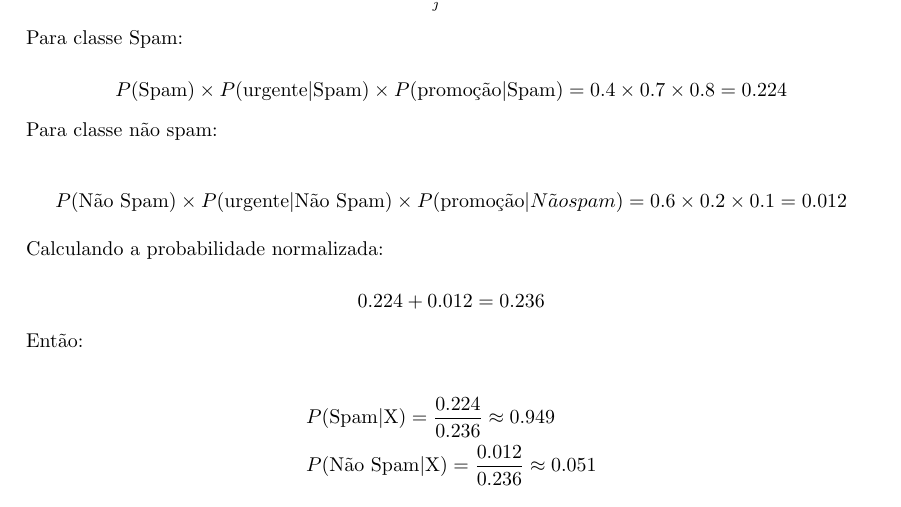
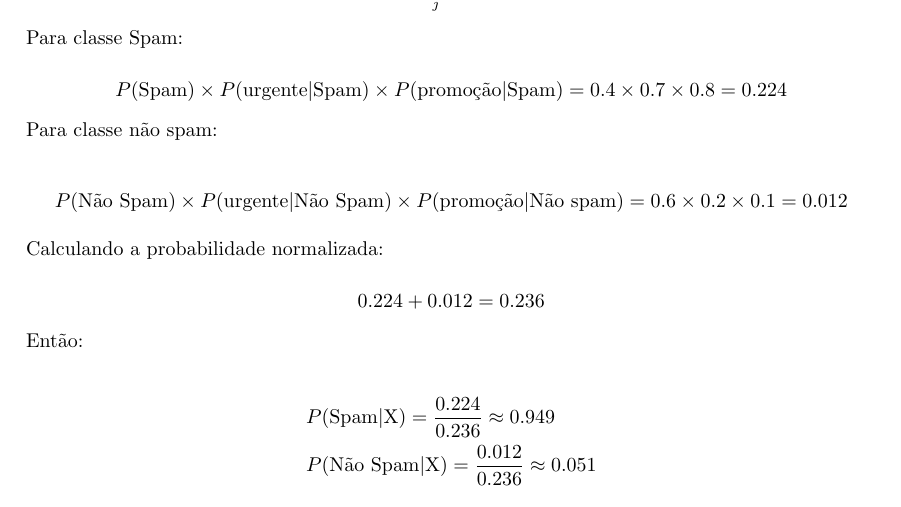
Before and after one commit to luizcaixeta/data_science, a LaTeX document (main.tex): part of page 33 of 44, cut so that both start at the same text. Compiled offline with pdfLaTeX.

Commit message:
fix typo error

```diff
--- a/main.tex
+++ b/main.tex
@@ -1653,7 +1653,7 @@ Para classe Spam:
 Para classe não spam:
 
 \begin{equation*}
-    P(\text{Não Spam}) \times P(\text{urgente}|\text{Não Spam}) \times P(\text{promoção}|{Não spam}) = 0.6 \times 0.2 \times 0.1 = 0.012
+    P(\text{Não Spam}) \times P(\text{urgente}|\text{Não Spam}) \times P(\text{promoção}|{\text{Não spam}) = 0.6 \times 0.2 \times 0.1 = 0.012
 \end{equation*}
 
 Calculando a probabilidade normalizada:
```
